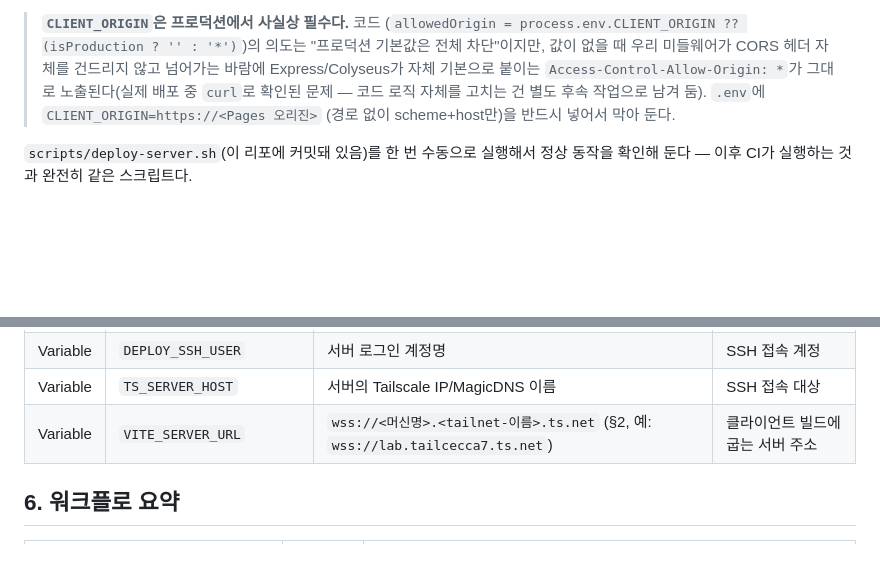
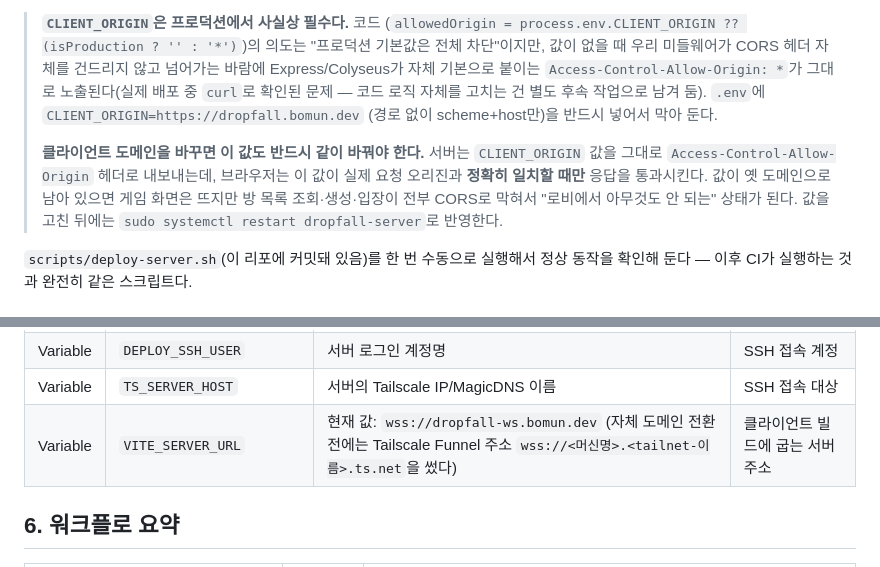
Before and after one commit to CKCdefense/DropFall, a Markdown page: docs/07-deployment.md, 2 parts joined by grey strips. Drawn GitHub-style; blank space fills up the shorter version.

```diff
--- a/docs/07-deployment.md
+++ b/docs/07-deployment.md
@@ -83,8 +83,15 @@ sudo reboot
 > CORS 헤더 자체를 건드리지 않고 넘어가는 바람에 Express/Colyseus가 자체
 > 기본으로 붙이는 `Access-Control-Allow-Origin: *`가 그대로 노출된다(실제
 > 배포 중 `curl`로 확인된 문제 — 코드 로직 자체를 고치는 건 별도 후속
-> 작업으로 남겨 둠). `.env`에 `CLIENT_ORIGIN=https://<Pages 오리진>`
+> 작업으로 남겨 둠). `.env`에 `CLIENT_ORIGIN=https://dropfall.bomun.dev`
 > (경로 없이 scheme+host만)을 반드시 넣어서 막아 둔다.
+>
+> **클라이언트 도메인을 바꾸면 이 값도 반드시 같이 바꿔야 한다.** 서버는
+> `CLIENT_ORIGIN` 값을 그대로 `Access-Control-Allow-Origin` 헤더로 내보내는데,
+> 브라우저는 이 값이 실제 요청 오리진과 **정확히 일치할 때만** 응답을 통과시킨다.
+> 값이 옛 도메인으로 남아 있으면 게임 화면은 뜨지만 방 목록 조회·생성·입장이
+> 전부 CORS로 막혀서 "로비에서 아무것도 안 되는" 상태가 된다. 값을 고친 뒤에는
+> `sudo systemctl restart dropfall-server`로 반영한다.
 
 `scripts/deploy-server.sh`(이 리포에 커밋돼 있음)를 한 번 수동으로 실행해서
 정상 동작을 확인해 둔다 — 이후 CI가 실행하는 것과 완전히 같은 스크립트다.
@@ -174,7 +181,7 @@ ssh-copy-id -i dropfall_deploy_key.pub <서버-계정명>@<서버-tailscale-ip>
 | Secret | `DEPLOY_SSH_KEY` | §4에서 만든 개인키 전체 내용 | 서버 SSH 접속 |
 | Variable | `DEPLOY_SSH_USER` | 서버 로그인 계정명 | SSH 접속 계정 |
 | Variable | `TS_SERVER_HOST` | 서버의 Tailscale IP/MagicDNS 이름 | SSH 접속 대상 |
-| Variable | `VITE_SERVER_URL` | `wss://<머신명>.<tailnet-이름>.ts.net` (§2, 예: `wss://lab.tailcecca7.ts.net`) | 클라이언트 빌드에 굽는 서버 주소 |
+| Variable | `VITE_SERVER_URL` | 현재 값: `wss://dropfall-ws.bomun.dev` (자체 도메인 전환 전에는 Tailscale Funnel 주소 `wss://<머신명>.<tailnet-이름>.ts.net`을 썼다) | 클라이언트 빌드에 굽는 서버 주소 |
 
 ## 6. 워크플로 요약
 
```
Also changed, not shown: docs/02-tech-spec.md (+6 -5 lines), introduce.md (+2 -2 lines).
